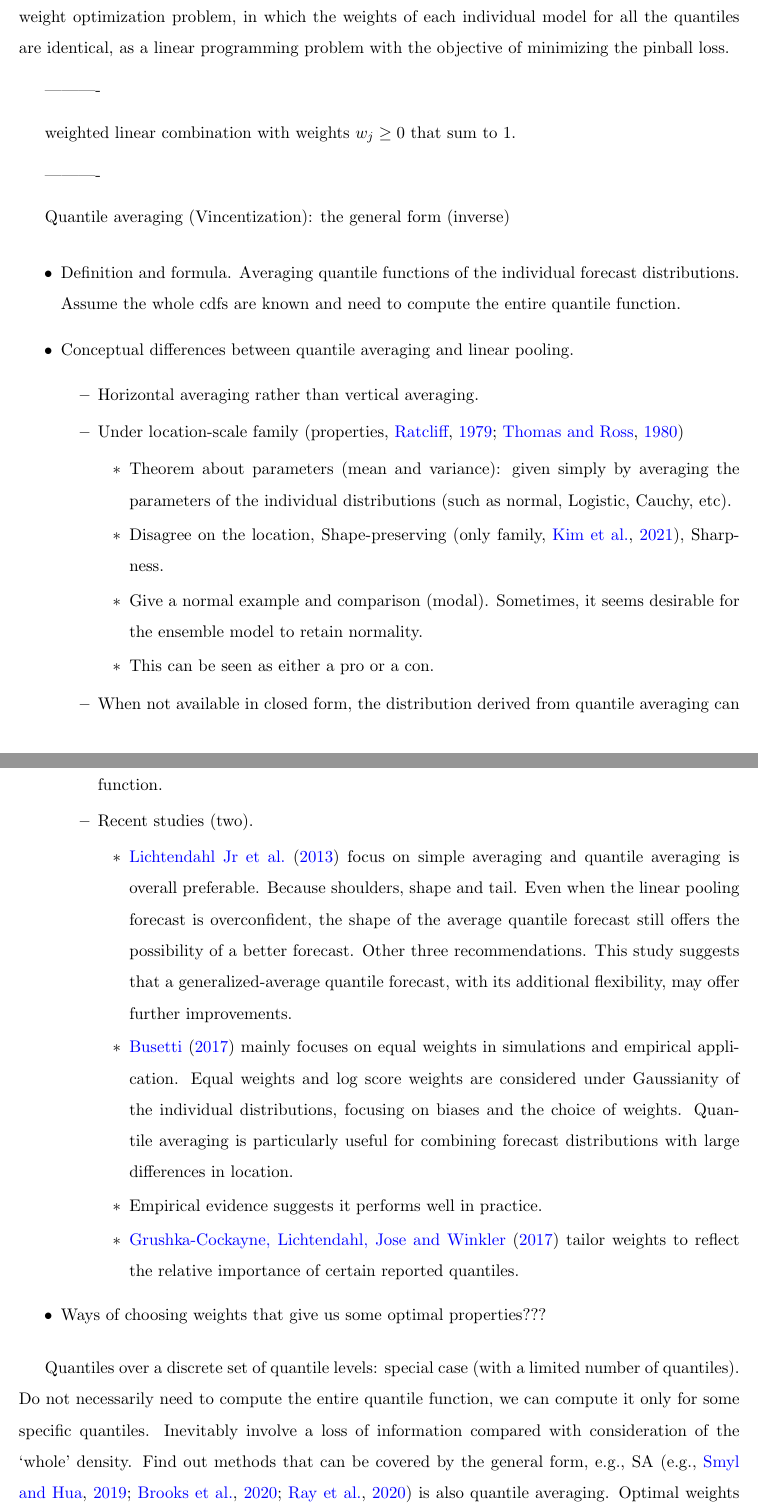
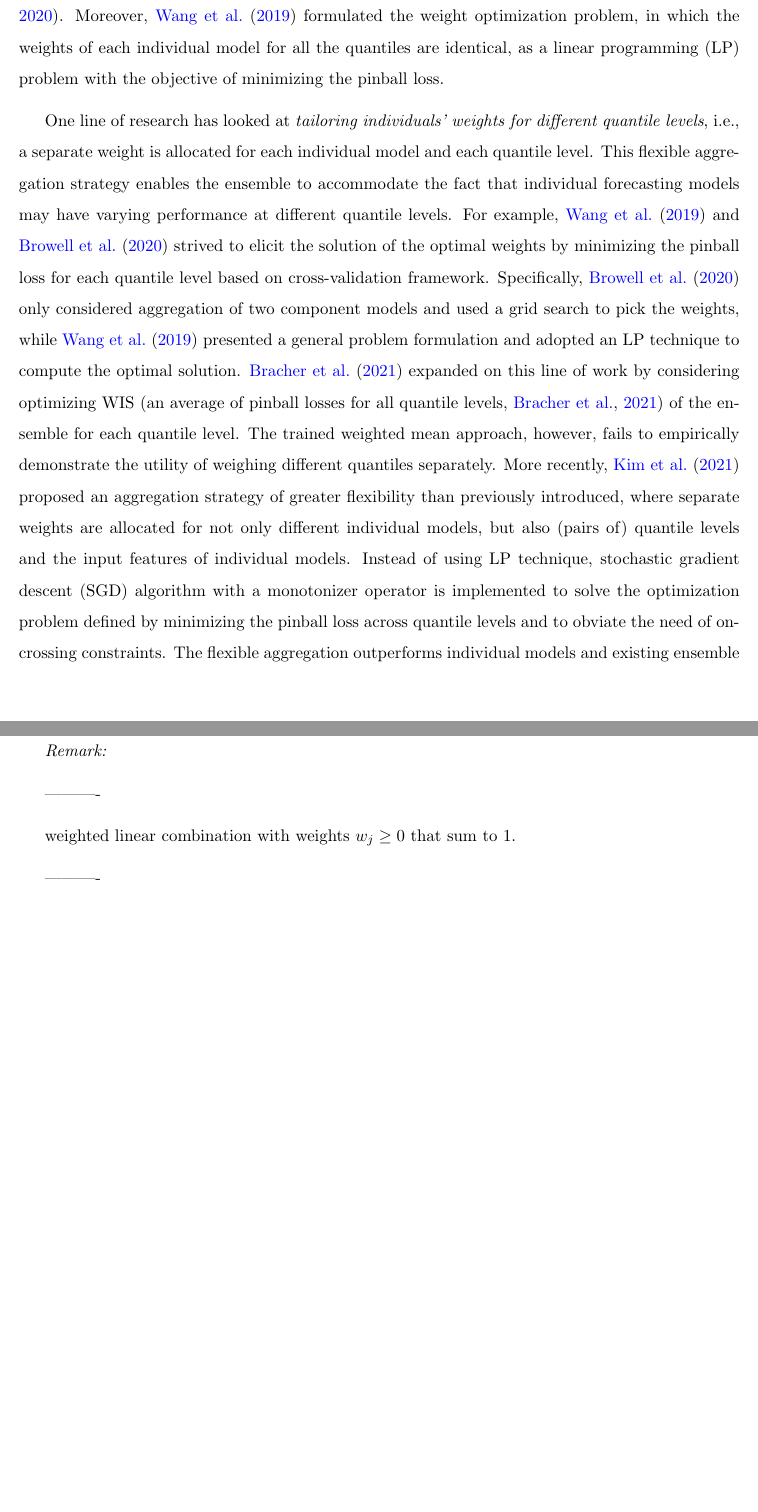
Before and after one commit to xqnwang/ensembles-combinations-docs, a LaTeX document (docs/EnsembleCombination.tex): two parts of pages 39 and 40 of 65 before the commit and two parts of pages 39 and 40 of 64 after it, joined at a grey line, cut so that both start at the same text, the shorter picture padded with empty space. Compiled offline with pdfLaTeX.

Commit message:
Flexible aggregation strategies

```diff
--- a/docs/EnsembleCombination.tex
+++ b/docs/EnsembleCombination.tex
@@ -434,16 +434,21 @@ where the weight $w_{t+h|t,i}$ is non-negative such that $\sum_{i=1}^{N}w_{t+h|t
 Is it better to average quantiles as in quantile averaging or average probabilities as in linear pooling? By restricting themselves to simple average, \cite{Lichtendahl2013-rt} and \cite{Busetti2017-ox} theoretically and empirically compared the properties of these two aggregation strategies and suggested that quantile averaging seems overall preferable and serves as a viable alternative. \cite{Lichtendahl2013-rt} attributed this, in part, to the fact that the average probability forecast is in general underconfident and the average quantile forecast is always sharper. Even when individual forecasts agree on the location and the average probability forecast is overconfident, the more overconfident average quantile forecast still offers the possibility of forecast improvements due to its shape properties, specifically a higher density in the shoulders and a lower density in the tails. \cite{Busetti2017-ox} reconfirmed the argument and demonstrated that quantile averaging performs particularly better than both linear pooling and logarithmic pooling in case of aggregating individual forecast distributions with large biases. Taken together, it may be useful to incorporate quantile averaging and probability averaging so that additional insight may be provided. Accordingly, three simple ways were suggested by \cite{Lichtendahl2013-rt} to blend these two aggregation strategies.
 
 % quantile averaging over a discrete set of quantile levels
-Rather than assuming that a collection of the `whole' individual quantile functions is given, one is often provided with a collection of quantiles with respect to a discrete set of quantile levels $\mathcal{T} \subseteq [0,1]$, thus inevitably involving a loss of information compared with consideration of the whole density. For instance, the $0.05, 0.25, 0.50, 0.75$ and $0.95$ quantiles are often elicited in practice. Quantile aggregation in this case turns out to be a special case of the general aggregation rule in Equation~\eqref{eq:quantile_avg}. For each quantile level, equally weighing quantiles across all individual models, the most common aggregation strategy, is simple and quite robust, yielding improved forecast skill relative to individual models the ensemble builds on and competitive performance relative to a variety of more sophisticated ensemble strategies \citep[e.g.,][]{Busetti2017-ox,Smyl2019-av,Brooks2020-sg,Ray2020-qg}. In cases where sufficient past data is available, some effort has been directed toward the determination of ensemble weights via cross-validation to reflect the past performance of the different models and improve the skill of the ensemble. Scoring rules for quantile evaluation can be harnessed for weight construction \citep{Gneiting2007-ij,Grushka-Cockayne2017-eg}. Moreover, \cite{Wang2019-lx} formulated the weight optimization problem, in which the weights of each individual model for all the quantiles are identical, as a linear programming problem with the objective of minimizing the pinball loss.
+Rather than assuming that a collection of the `whole' individual quantile functions is given, one is often provided with a collection of quantiles with respect to a discrete set of quantile levels $\mathcal{T} \subseteq [0,1]$, thus inevitably involving a loss of information compared with consideration of the whole density. For instance, the $0.05, 0.25, 0.50, 0.75$ and $0.95$ quantiles are often elicited in practice. Quantile aggregation in this case turns out to be a special case of the general aggregation rule in Equation~\eqref{eq:quantile_avg}. For each quantile level, equally weighing quantiles across all individual models, the most common aggregation strategy, is simple and quite robust, yielding improved forecast skill relative to individual models the ensemble builds on and competitive performance relative to a variety of more sophisticated ensemble strategies \citep[e.g.,][]{Busetti2017-ox,Smyl2019-av,Brooks2020-sg,Ray2020-qg}. In cases where sufficient past data is available, some effort has been directed toward the determination of ensemble weights via cross-validation to reflect the past performance of the different models and improve the skill of the ensemble. Scoring rules for quantile evaluation can be harnessed for weight construction \citep{Gneiting2007-ij,Grushka-Cockayne2017-eg}. For example, individual quantiles can be weighted by reciprocal of the value of the pinball loss function \citep{Wang2019-lx,Zhang2020-dm}. Moreover, \cite{Wang2019-lx} formulated the weight optimization problem, in which the weights of each individual model for all the quantiles are identical, as a linear programming (LP) problem with the objective of minimizing the pinball loss.
 
-% flexible aggregation strategies 2 paragraph
+% flexible aggregation strategies
+One line of research has looked at \textit{tailoring individuals' weights for different quantile levels}, i.e., a separate weight is allocated for each individual model and each quantile level. This flexible aggregation strategy enables the ensemble to accommodate the fact that individual forecasting models may have varying performance at different quantile levels. For example, \cite{Wang2019-lx} and \cite{Browell2020-pa} strived to elicit the solution of the optimal weights by minimizing the pinball loss for each quantile level based on cross-validation framework. Specifically, \cite{Browell2020-pa} only considered aggregation of two component models and used a grid search to pick the weights, while \cite{Wang2019-lx} presented a general problem formulation and adopted an LP technique to compute the optimal solution. \cite{Bracher2021-hx} expanded on this line of work by considering optimizing WIS \citep[an average of pinball losses for all quantile levels,][]{Bracher2021-hx} of the ensemble for each quantile level. The trained weighted mean approach, however, fails to empirically demonstrate the utility of weighing different quantiles separately. More recently, \cite{Kim2021-wa} proposed an aggregation strategy of greater flexibility than previously introduced, where separate weights are allocated for not only different individual models, but also (pairs of) quantile levels and the input features of individual models. Instead of using LP technique, stochastic gradient descent (SGD) algorithm with a monotonizer operator is implemented to solve the optimization problem defined by minimizing the pinball loss across quantile levels and to obviate the need of on-crossing constraints. The flexible aggregation outperforms individual models and existing ensemble strategies over $40$ quantile regression datasets.
+
+
+
+
 
 % simple heuristics
 
 % transformation
 
 % quantile crossing
-
+\textit{Remark:}
 
 
 ----------\-
@@ -452,36 +457,7 @@ weighted linear combination with weights $w_{j}\geq 0$ that sum to 1.
 
 ----------\-
 
-Quantile averaging (Vincentization): the general form (inverse)
-\begin{itemize}
-  \item Definition and formula. Averaging quantile functions of the individual forecast distributions. Assume the whole cdfs are known and need to compute the entire quantile function.
-  \item Conceptual differences between quantile averaging and linear pooling.
-  \begin{itemize}
-    \item Horizontal averaging rather than vertical averaging.
-    \item Under location-scale family \citep[properties,][]{Ratcliff1979-cb,Thomas1980-lp}
-    \begin{itemize}
-      \item Theorem about parameters (mean and variance): given simply by averaging the parameters of the individual distributions (such as normal, Logistic, Cauchy, etc).
-      \item Disagree on the location, Shape-preserving \citep[only family,][]{Kim2021-wa}, Sharpness.
-      \item Give a normal example and comparison (modal). Sometimes, it seems desirable for the ensemble model to retain normality.
-      \item This can be seen as either a pro or a con.
-    \end{itemize}
-    \item When not available in closed form, the distribution derived from quantile averaging can be obtained by numerical approximation as the derivative of the inverse of the quantile function.
-    \item Recent studies (two).
-    % we consider the implications of choosing equal weights, as this approach tends to be frequently used in practice.
-    \begin{itemize}
-      \item \cite{Lichtendahl2013-rt} focus on simple averaging and quantile averaging is overall preferable. Because shoulders, shape and tail. Even when the linear pooling forecast is overconfident, the shape of the average quantile forecast still offers the possibility of a better forecast. Other three recommendations. This study suggests that a generalized-average
-      quantile forecast, with its additional flexibility, may offer further improvements.
-      \item \cite{Busetti2017-ox} mainly focuses on equal weights in simulations and empirical application. Equal weights and log score weights are considered under Gaussianity of the individual distributions, focusing on biases and the choice of weights. Quantile averaging is particularly useful for combining forecast distributions with large differences in location.
-      \item Empirical evidence suggests it performs well in practice.
-      \item \cite{Grushka-Cockayne2017-eg} tailor weights to reflect the relative importance of certain reported quantiles.
-      %(Grushka-Cockayne et al. (2017b) extend the notion of bracketing to probability forecasts and demonstrate how the recommended aggregation mechanism is impacted by the existence of bracketing among the forecasters’ quantiles. Grushka-Cockayne et al. (2017b) encourage the use of quantile scoring rules. Focusing on evaluating the performance of the aggregate forecast, they suggest that the score of a crowd’s combined quantile should be better than that of a randomly selected forecaster’s quantile only when the forecasters’ quantiles bracket the realization. If a score satisfies this condition, we say it is sensitive to bracketing. Grushka-Cockayne et al. (2017b) link quantile scoring rules to business profit-sharing situations. For forecasting continuous quantities, forecasts could be elicited by asking for an expert’s quantile (or fractile) forecast rather than a probability forecast (FTP P91).)
-    \end{itemize}
-  \end{itemize}
-  \item Ways of choosing weights that give us some optimal properties???
-\end{itemize}
-
-% find ... useful for aggregation purposes.
-
-Quantiles over a discrete set of quantile levels: special case (with a limited number of quantiles). Do not necessarily need to compute the entire quantile function, we can compute it only for some specific quantiles. Inevitably involve a loss of information compared with consideration of the `whole' density. Find out methods that can be covered by the general form, e.g., SA \citep[e.g.,][]{Smyl2019-av,Brooks2020-sg,Ray2020-qg} is also quantile averaging. Optimal weights \cite{Wang2019-lx}
+Level-dependent weights. The importance of allowing for level-dependent weights \citep{Brooks2020-sg,Browell2020-pa,Wang2019-lx} in a linear combination of quantiles. Properly trained, the ensemble should accounting for the strengths/weaknesses of each constituent model, and hence be superior in accuracy to any of the base models. Assess the benefits of increasingly flexible aggregators.
+% A decision maker may wish to tailor the weighting function to reflect the relative importance of certain reported quantiles, or to match certain business payoffs
 
 Other simple heuristics. An alternative way of combining quantiles to estimate the quantiles overall. It stacks all of the quantile estimates in a big vector and it won't allow us to use weights though. mean \citep{Smyl2019-av,Brooks2020-sg,Ray2020-qg} and median \citep{Smyl2019-av,Brooks2020-sg}
```
Also changed, not shown: docs/references.bib (+17 -0 lines), docs/EnsembleCombination.bbl, docs/EnsembleCombination.tex (3 more changed lines).
